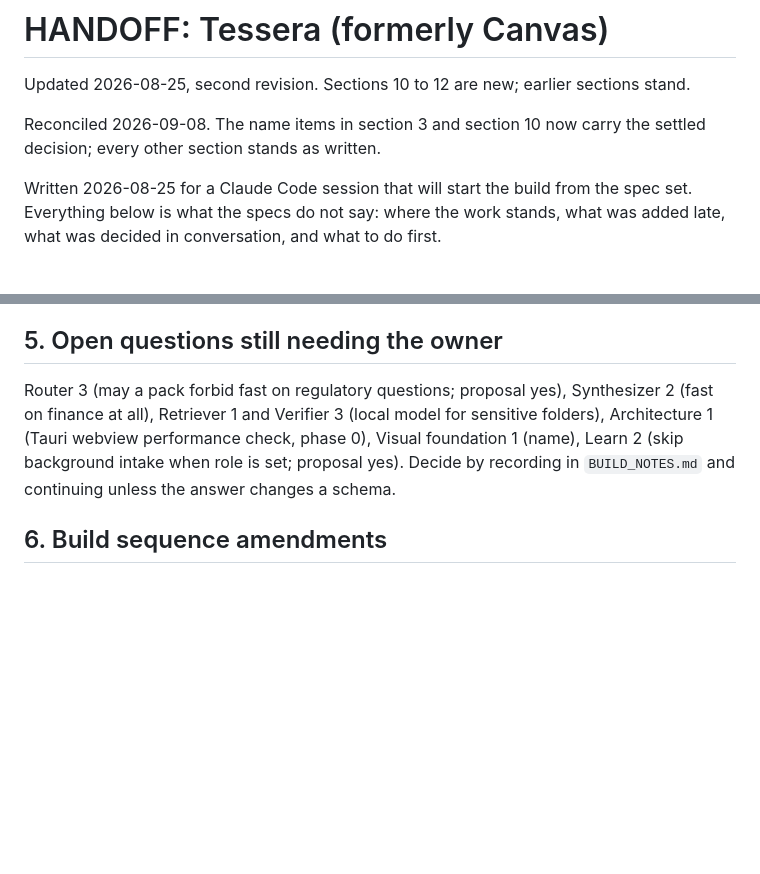
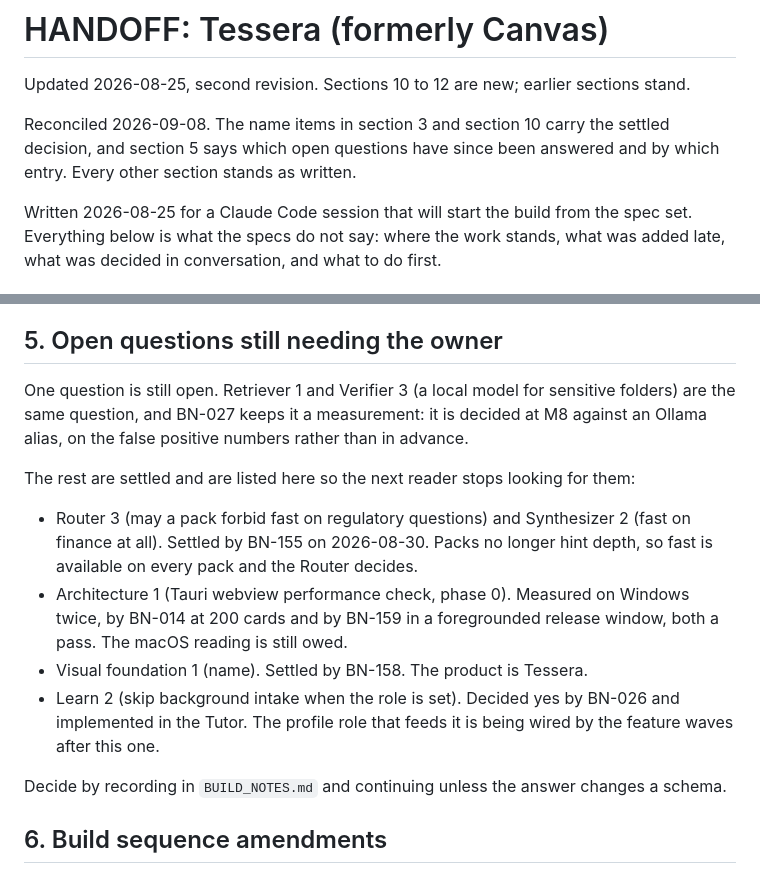
Before and after one commit to Bharambe-NL/Tessera, a Markdown page: Docs/HANDOFF.md, 2 parts joined by grey strips. Rendered like a GitHub page; blank space fills up the shorter version.

Commit message:
docs(handoff): section 5 keeps the one question that is still open
The list of open questions was written on 2026-08-25 and five of its six items
have been answered since. Router 3 and Synthesizer 2 fell together when packs
stopped hinting depth (BN-155), Visual foundation 1 is the name (BN-158),
Architecture 1 has two Windows readings and still owes a macOS one (BN-014,
BN-159), and Learn 2 was decided yes and built (BN-026). Each is listed with the
entry that settled it, so a reader stops hunting for an answer that exists.

Retriever 1 and Verifier 3 stay open, since BN-027 holds them as a measurement
at M8 rather than a decision to take now.

Co-Authored-By: Claude Fable 5.1 <noreply@anthropic.com>

```diff
--- a/Docs/HANDOFF.md
+++ b/Docs/HANDOFF.md
@@ -2,7 +2,7 @@
 
 Updated 2026-08-25, second revision. Sections 10 to 12 are new; earlier sections stand.
 
-Reconciled 2026-09-08. The name items in section 3 and section 10 now carry the settled decision; every other section stands as written.
+Reconciled 2026-09-08. The name items in section 3 and section 10 carry the settled decision, and section 5 says which open questions have since been answered and by which entry. Every other section stands as written.
 
 Written 2026-08-25 for a Claude Code session that will start the build from the spec set. Everything below is what the specs do not say: where the work stands, what was added late, what was decided in conversation, and what to do first.
 
@@ -35,7 +35,16 @@ Known prototype gaps versus spec: no Verifier, no Flags queue, no Concept graph,
 
 ## 5. Open questions still needing the owner
 
-Router 3 (may a pack forbid fast on regulatory questions; proposal yes), Synthesizer 2 (fast on finance at all), Retriever 1 and Verifier 3 (local model for sensitive folders), Architecture 1 (Tauri webview performance check, phase 0), Visual foundation 1 (name), Learn 2 (skip background intake when role is set; proposal yes). Decide by recording in `BUILD_NOTES.md` and continuing unless the answer changes a schema.
+One question is still open. Retriever 1 and Verifier 3 (a local model for sensitive folders) are the same question, and BN-027 keeps it a measurement: it is decided at M8 against an Ollama alias, on the false positive numbers rather than in advance.
+
+The rest are settled and are listed here so the next reader stops looking for them:
+
+- Router 3 (may a pack forbid fast on regulatory questions) and Synthesizer 2 (fast on finance at all). Settled by BN-155 on 2026-08-30. Packs no longer hint depth, so fast is available on every pack and the Router decides.
+- Architecture 1 (Tauri webview performance check, phase 0). Measured on Windows twice, by BN-014 at 200 cards and by BN-159 in a foregrounded release window, both a pass. The macOS reading is still owed.
+- Visual foundation 1 (name). Settled by BN-158. The product is Tessera.
+- Learn 2 (skip background intake when the role is set). Decided yes by BN-026 and implemented in the Tutor. The profile role that feeds it is being wired by the feature waves after this one.
+
+Decide by recording in `BUILD_NOTES.md` and continuing unless the answer changes a schema.
 
 ## 6. Build sequence amendments
 
```
